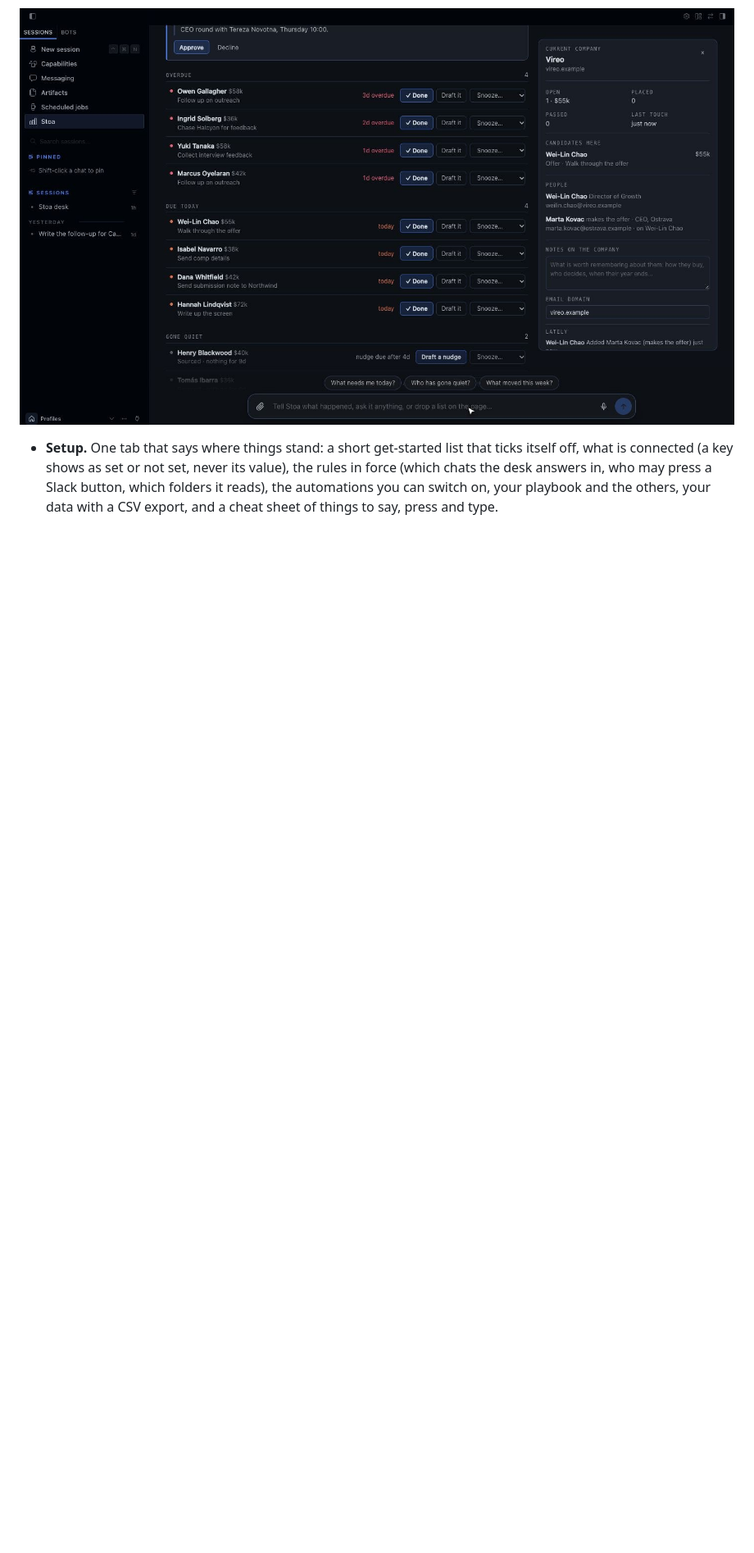
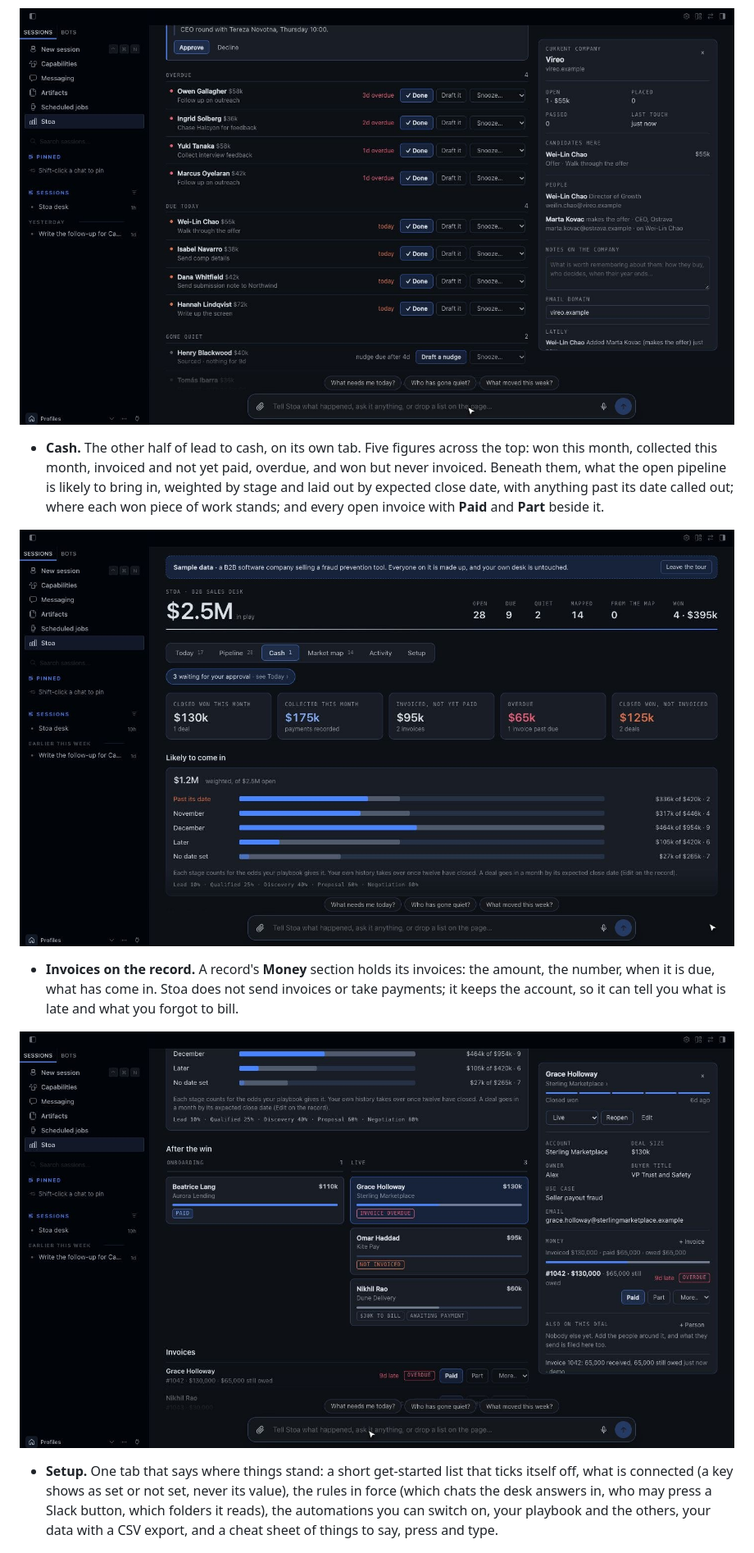
Before and after one commit to jarrett-del/hermes-stoa, a Markdown page: README.md, the part around one of its changes. Shown at 82% size. Rendered like a GitHub page; pictures changed too: docs/desktop-cash-record.jpg (added), docs/desktop-cash.jpg (added); blank space fills up the shorter version.

```diff
--- a/README.md
+++ b/README.md
@@ -120,6 +120,20 @@ In the Hermes Desktop app and the Webapp, Stoa sits beside the conversation.
 
 ![A company: its records, its people, and the notes kept on it](docs/desktop-company.jpg)
 
+- **Cash.** The other half of lead to cash, on its own tab. Five figures across the top: won this
+  month, collected this month, invoiced and not yet paid, overdue, and won but never invoiced.
+  Beneath them, what the open pipeline is likely to bring in, weighted by stage and laid out by
+  expected close date, with anything past its date called out; where each won piece of work
+  stands; and every open invoice with **Paid** and **Part** beside it.
+
+![Cash: what came in, what is owed, and what is likely to come in](docs/desktop-cash.jpg)
+
+- **Invoices on the record.** A record's **Money** section holds its invoices: the amount, the
+  number, when it is due, what has come in. Stoa does not send invoices or take payments; it
+  keeps the account, so it can tell you what is late and what you forgot to bill.
+
+![A won record with its invoice, part paid and overdue](docs/desktop-cash-record.jpg)
+
 - **Setup.** One tab that says where things stand: a short get-started list that ticks itself off,
   what is connected (a key shows as set or not set, never its value), the rules in force (which
   chats the desk answers in, who may press a Slack button, which folders it reads), the
```
Also changed, not shown: other parts of README.md (+41 -7 lines), skills/desk/SKILL.md (+26 -0 lines), 16 other files.
